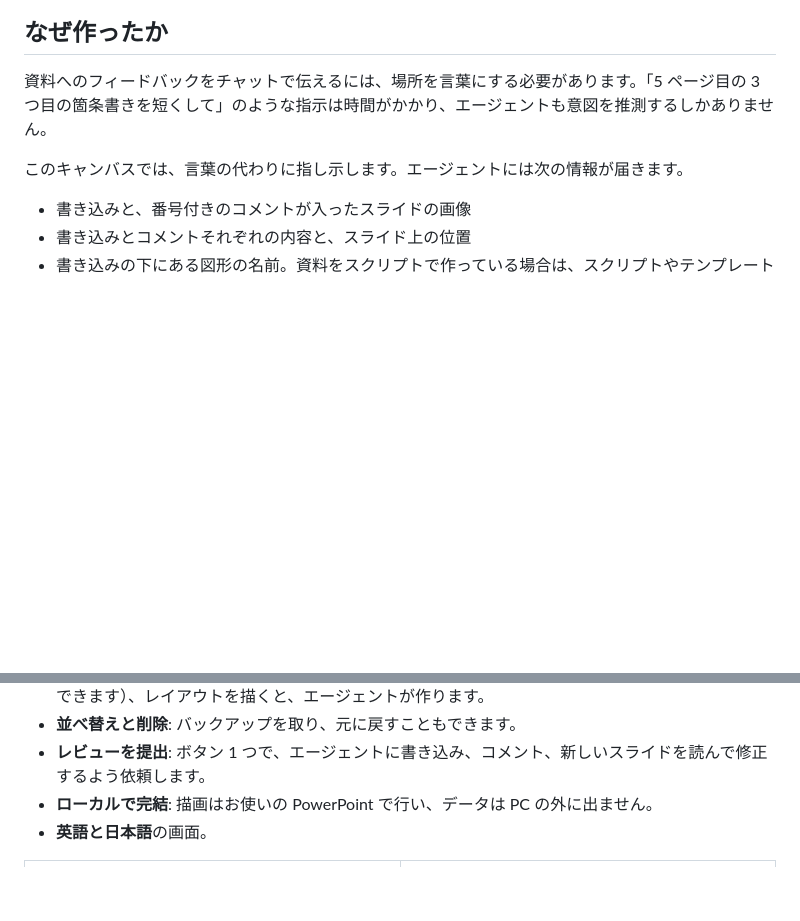
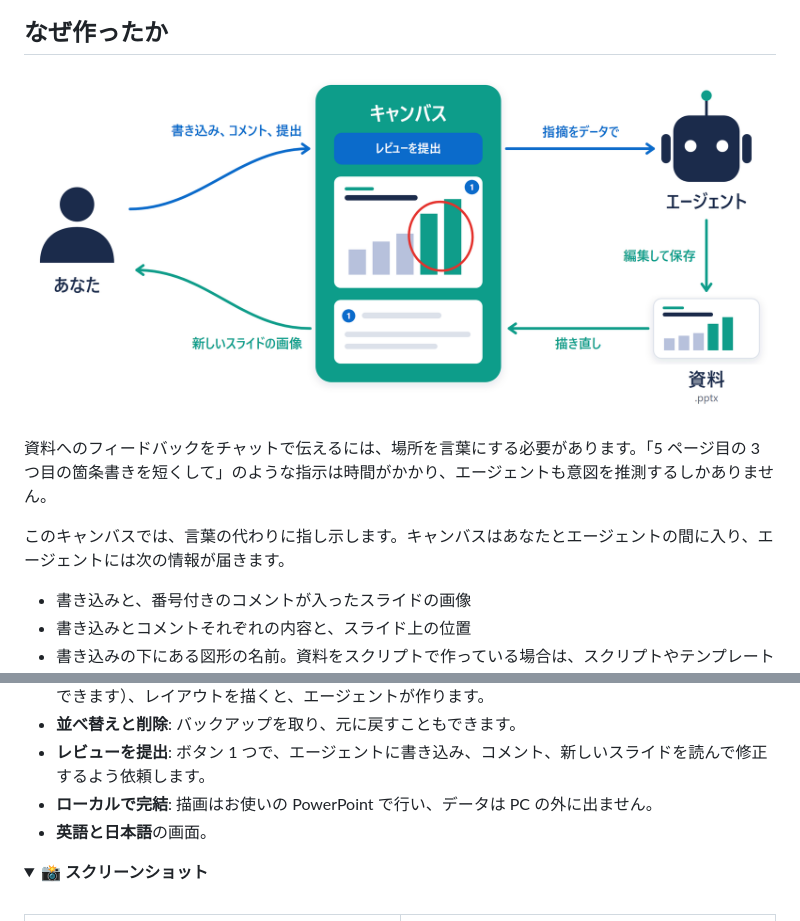
Before and after one commit to openjny/copilot-pptx-review-canvas, a Markdown page: README.ja.md, 2 parts joined by grey strips. Drawn GitHub-style; pictures changed too: docs/images/ja-concept.png (added); folded sections open; blank space fills up the shorter version.

```diff
--- a/README.ja.md
+++ b/README.ja.md
@@ -19,9 +19,11 @@ PowerPoint のレビューを会話に変える [GitHub Copilot のキャンバ
 
 ## なぜ作ったか
 
+![あなたがスライドに書き込み、キャンバスで「レビューを提出」を押します。キャンバスはあなたの指摘をデータとしてエージェントに渡します。エージェントは資料を直して保存し、キャンバスが描き直して、新しいスライドの画像をあなたに見せます](./docs/images/ja-concept.png)
+
 資料へのフィードバックをチャットで伝えるには、場所を言葉にする必要があります。「5 ページ目の 3 つ目の箇条書きを短くして」のような指示は時間がかかり、エージェントも意図を推測するしかありません。
 
-このキャンバスでは、言葉の代わりに指し示します。エージェントには次の情報が届きます。
+このキャンバスでは、言葉の代わりに指し示します。キャンバスはあなたとエージェントの間に入り、エージェントには次の情報が届きます。
 
 - 書き込みと、番号付きのコメントが入ったスライドの画像
 - 書き込みとコメントそれぞれの内容と、スライド上の位置
@@ -36,6 +38,11 @@ PowerPoint のレビューを会話に変える [GitHub Copilot のキャンバ
 - **ローカルで完結**: 描画はお使いの PowerPoint で行い、データは PC の外に出ません。
 - **英語と日本語**の画面。
 
+<details>
+<summary>📸 <b>スクリーンショット</b></summary>
+
+<br>
+
 <table>
   <tr>
     <td width="50%"><img src="./docs/images/ja-submit.png" alt="エージェントへの補足を書いた「レビューを提出」のパネル"><br><sub><b>レビューを提出</b>: ボタン 1 つで、すべてをエージェントに渡します。</sub></td>
```
Also changed, not shown: other parts of README.ja.md (+2 -0 lines), CONTRIBUTING.md (+1 -0 lines), README.md (+10 -1 lines), docs/images/concept.png (added), 2 other files.
